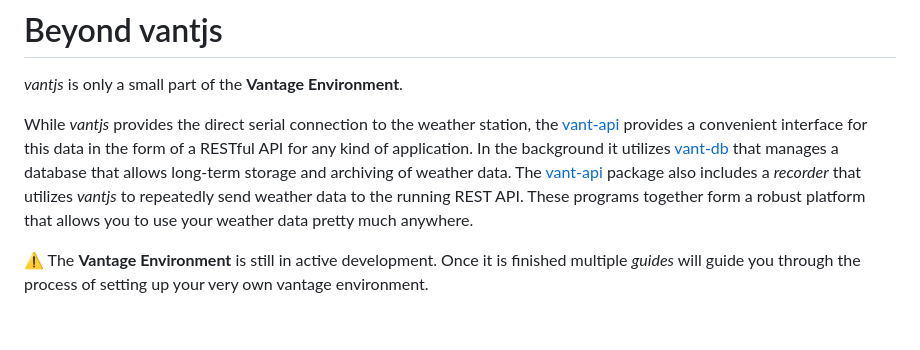
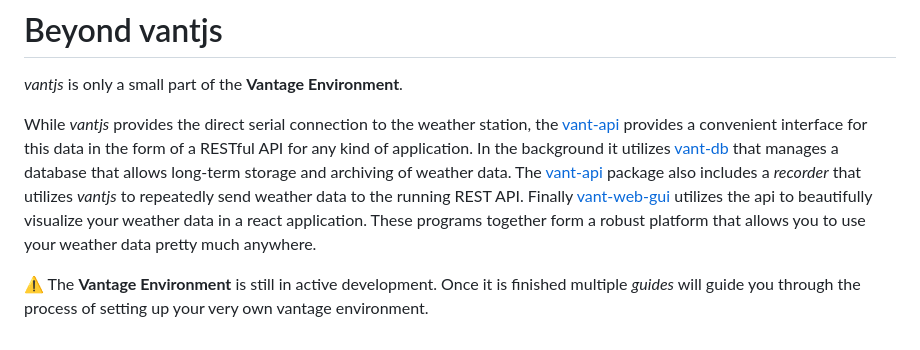
Before and after one commit to open-weather-vision/vantjs, a Markdown page: README.md, the part around the change. Drawn GitHub-style.

```diff
--- a/README.md
+++ b/README.md
@@ -83,6 +83,7 @@ This project is updated on demand. If you have discovered a bug or want to sugge
 
 _vantjs_ is only a small part of the **Vantage Environment**.
 
-While _vantjs_ provides the direct serial connection to the weather station, the [vant-api](https://github.com/harrydehix/vant-api) provides a convenient interface for this data in the form of a RESTful API for any kind of application. In the background it utilizes [vant-db](https://github.com/harrydehix/vant-db) that manages a database that allows long-term storage and archiving of weather data. The [vant-api](https://github.com/harrydehix/vant-api) package also includes a _recorder_ that utilizes _vantjs_ to repeatedly send weather data to the running REST API. These programs together form a robust platform that allows you to use your weather data pretty much anywhere.
+While _vantjs_ provides the direct serial connection to the weather station, the [vant-api](https://github.com/harrydehix/vant-api) provides a convenient interface for this data in the form of a RESTful API for any kind of application. In the background it utilizes [vant-db](https://github.com/harrydehix/vant-db) that manages a database that allows long-term storage and archiving of weather data. The [vant-api](https://github.com/harrydehix/vant-api) package also includes a _recorder_ that utilizes _vantjs_ to repeatedly send weather data to the running REST API. Finally [vant-web-gui](https://github.com/harrydehix/vant-web-gui) utilizes the api to beautifully visualize your weather data in a react application.
+These programs together form a robust platform that allows you to use your weather data pretty much anywhere.
 
 ⚠️ The **Vantage Environment** is still in active development. Once it is finished multiple _guides_ will guide you through the process of setting up your very own vantage environment.
```
